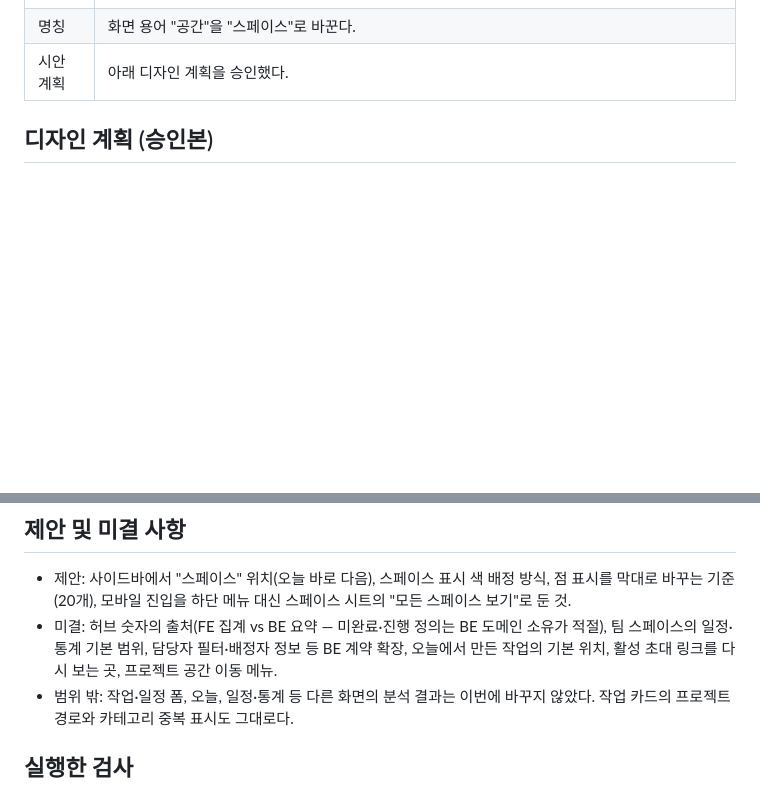
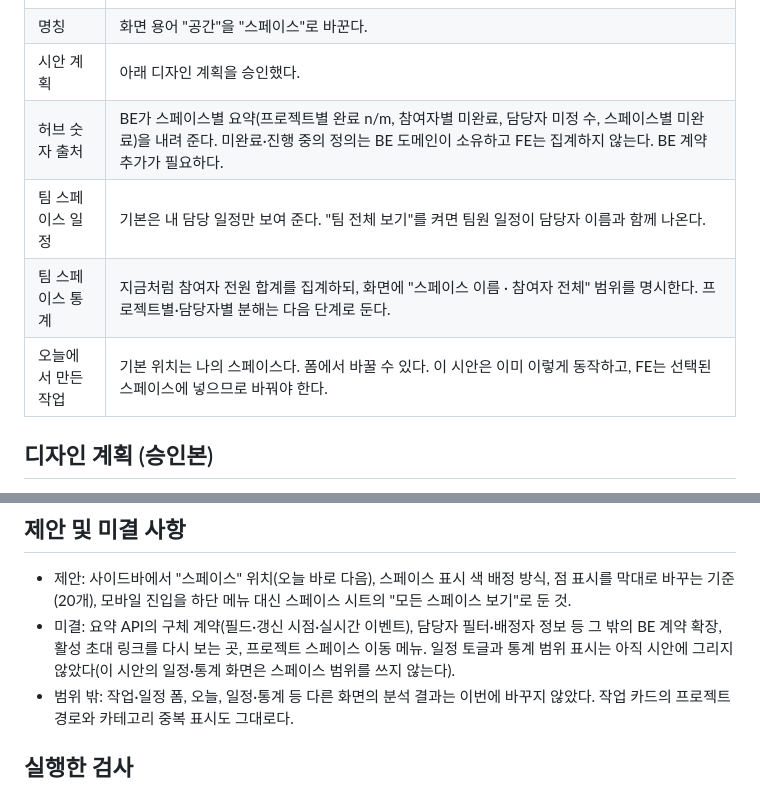
Before and after one commit to Pinit-Scheduler/pinit-ui-design, a Markdown page: docs/design-evidence/spaces-hub.md, 2 parts joined by grey strips. GitHub-like rendering; blank space fills up the shorter version.

Commit message:
docs: record spaces hub data and scope decisions
Hub counts come from a backend summary, team schedules default to my
own with a team toggle, team statistics keep the all-member total with
the scope stated, and tasks created from 오늘 go to the personal space.

Co-Authored-By: Claude Opus 5.5 <noreply@anthropic.com>

```diff
--- a/docs/design-evidence/spaces-hub.md
+++ b/docs/design-evidence/spaces-hub.md
@@ -23,6 +23,10 @@
 | 개인 스페이스 | 팀 스페이스와 같은 구조를 쓰고 참여자·담당 영역만 숨긴다. |
 | 명칭 | 화면 용어 "공간"을 "스페이스"로 바꾼다. |
 | 시안 계획 | 아래 디자인 계획을 승인했다. |
+| 허브 숫자 출처 | BE가 스페이스별 요약(프로젝트별 완료 n/m, 참여자별 미완료, 담당자 미정 수, 스페이스별 미완료)을 내려 준다. 미완료·진행 중의 정의는 BE 도메인이 소유하고 FE는 집계하지 않는다. BE 계약 추가가 필요하다. |
+| 팀 스페이스 일정 | 기본은 내 담당 일정만 보여 준다. "팀 전체 보기"를 켜면 팀원 일정이 담당자 이름과 함께 나온다. |
+| 팀 스페이스 통계 | 지금처럼 참여자 전원 합계를 집계하되, 화면에 "스페이스 이름 · 참여자 전체" 범위를 명시한다. 프로젝트별·담당자별 분해는 다음 단계로 둔다. |
+| 오늘에서 만든 작업 | 기본 위치는 나의 스페이스다. 폼에서 바꿀 수 있다. 이 시안은 이미 이렇게 동작하고, FE는 선택된 스페이스에 넣으므로 바꿔야 한다. |
 
 ## 디자인 계획 (승인본)
 
@@ -48,7 +52,7 @@
 ## 제안 및 미결 사항
 
 - 제안: 사이드바에서 "스페이스" 위치(오늘 바로 다음), 스페이스 표시 색 배정 방식, 점 표시를 막대로 바꾸는 기준(20개), 모바일 진입을 하단 메뉴 대신 스페이스 시트의 "모든 스페이스 보기"로 둔 것.
-- 미결: 허브 숫자의 출처(FE 집계 vs BE 요약 — 미완료·진행 정의는 BE 도메인 소유가 적절), 팀 스페이스의 일정·통계 기본 범위, 담당자 필터·배정자 정보 등 BE 계약 확장, 오늘에서 만든 작업의 기본 위치, 활성 초대 링크를 다시 보는 곳, 프로젝트 공간 이동 메뉴.
+- 미결: 요약 API의 구체 계약(필드·갱신 시점·실시간 이벤트), 담당자 필터·배정자 정보 등 그 밖의 BE 계약 확장, 활성 초대 링크를 다시 보는 곳, 프로젝트 스페이스 이동 메뉴. 일정 토글과 통계 범위 표시는 아직 시안에 그리지 않았다(이 시안의 일정·통계 화면은 스페이스 범위를 쓰지 않는다).
 - 범위 밖: 작업·일정 폼, 오늘, 일정·통계 등 다른 화면의 분석 결과는 이번에 바꾸지 않았다. 작업 카드의 프로젝트 경로와 카테고리 중복 표시도 그대로다.
 
 ## 실행한 검사
```
Also changed, not shown: CHANGELOG.md (+4 -0 lines).
